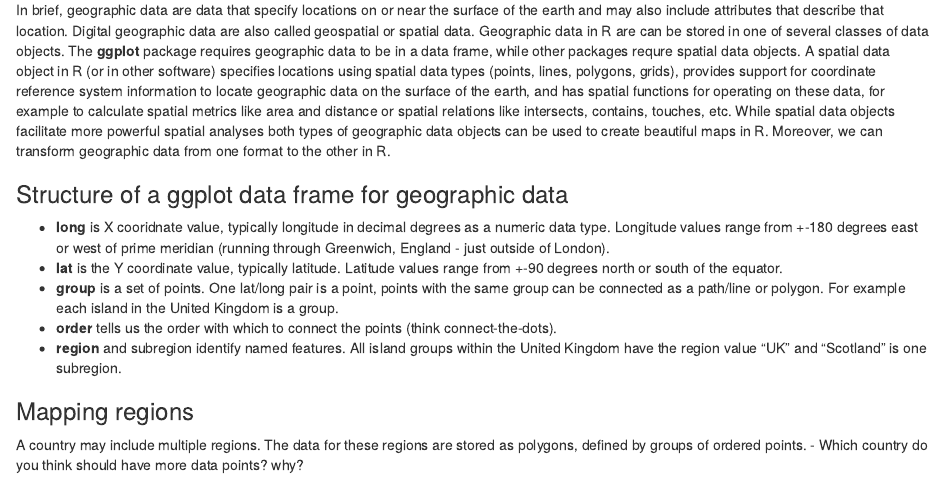
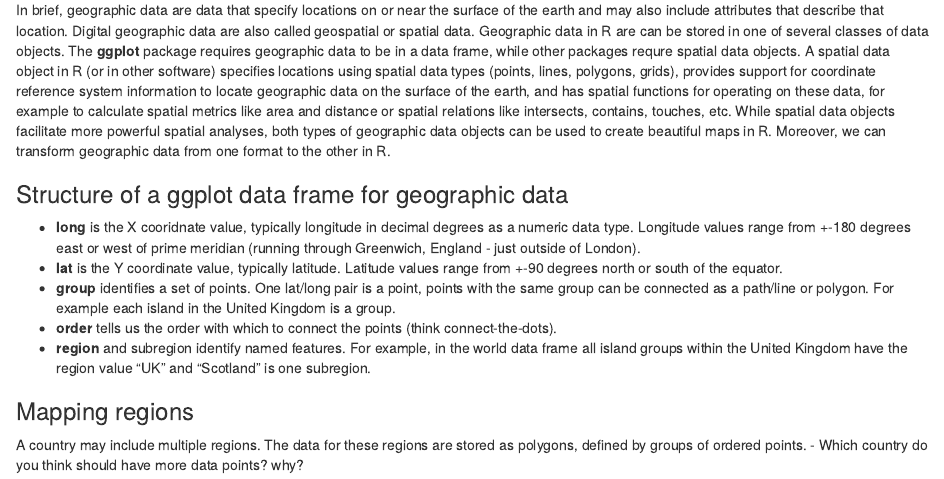
Before and after one commit to dlab-geo/RGeoPlotting, an R Markdown document (tutorial/R_geoplotting_tutorial.Rmd): the page in a window 1100 px wide, from 3570 px down. Rendered offline with R 4.5, knitr and Pandoc, with nearby package versions.

Commit message:
Update R_geoplotting_tutorial.Rmd

```diff
--- a/tutorial/R_geoplotting_tutorial.Rmd
+++ b/tutorial/R_geoplotting_tutorial.Rmd
@@ -188,15 +188,15 @@ str(world) # take a look at the data types
 
 ### Geographic Data in R
 
-In brief, geographic data are data that specify locations on or near the surface of the earth and may also include attributes that describe that location. Digital geographic data are also called geospatial or spatial data. Geographic data in R are can be stored in one of several classes of data objects. The **ggplot** package requires geographic data to be in a data frame, while other packages requre spatial data objects. A spatial data object in R (or in other software) specifies locations using spatial data types (points, lines, polygons, grids), provides support for coordinate reference system information to locate geographic data on the surface of the earth, and has spatial functions for operating on these data, for example to calculate spatial metrics like area and distance or spatial relations like intersects, contains, touches, etc. While spatial data objects facilitate more powerful spatial analyses both types of geographic data objects can be used to create beautiful maps in R. Moreover, we can transform geographic data from one format to the other in R.
+In brief, geographic data are data that specify locations on or near the surface of the earth and may also include attributes that describe that location. Digital geographic data are also called geospatial or spatial data. Geographic data in R are can be stored in one of several classes of data objects. The **ggplot** package requires geographic data to be in a data frame, while other packages requre spatial data objects. A spatial data object in R (or in other software) specifies locations using spatial data types (points, lines, polygons, grids), provides support for coordinate reference system information to locate geographic data on the surface of the earth, and has spatial functions for operating on these data, for example to calculate spatial metrics like area and distance or spatial relations like intersects, contains, touches, etc. While spatial data objects facilitate more powerful spatial analyses, both types of geographic data objects can be used to create beautiful maps in R. Moreover, we can transform geographic data from one format to the other in R.
 
 ### Structure of a ggplot data frame for geographic data
 
-- **long** is X cooridnate value, typically longitude in decimal degrees as a numeric data type. Longitude values range from +-180 degrees east or west of prime meridian (running through Greenwich, England - just outside of London).
+- **long** is the X cooridnate value, typically longitude in decimal degrees as a numeric data type. Longitude values range from +-180 degrees east or west of prime meridian (running through Greenwich, England - just outside of London).
 - **lat** is the Y coordinate value, typically latitude. Latitude values range from +-90 degrees north or south of the equator.
-- **group** is a set of points. One lat/long pair is a point, points with the same group can be connected as a path/line or polygon. For example each island in the United Kingdom is a group.
+- **group** identifies a set of points. One lat/long pair is a point, points with the same group can be connected as a path/line or polygon. For example each island in the United Kingdom is a group.
 - **order** tells us the order with which to connect the points (think connect-the-dots).
-- **region** and subregion identify named features. All island groups within the United Kingdom have the region value "UK" and "Scotland" is one subregion.
+- **region** and subregion identify named features. For example, in the world data frame all island groups within the United Kingdom have the region value "UK" and "Scotland" is one subregion.
 
 ### Mapping regions
 
```
Also changed, not shown: tutorial/R_geoplotting_tutorial.Rmd (2 more changed lines).
